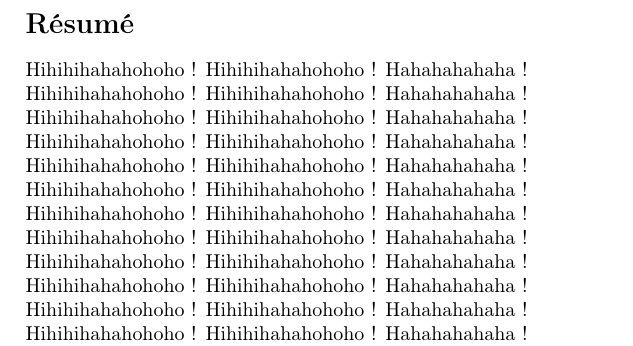
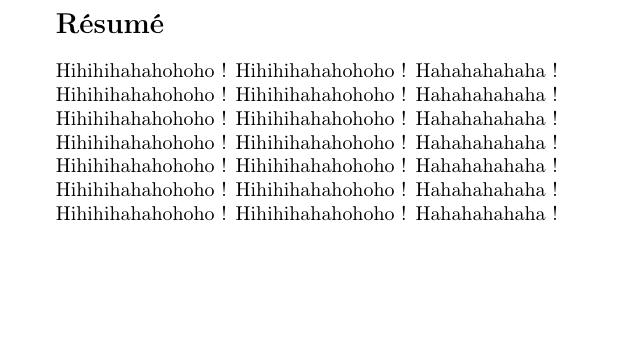
Before and after one commit to bob65536/JokeBook, a LaTeX thesis (RecueilBlagues.tex): part of page 68 of 68 before the commit and part of page 80 of 80 after it, cut so that both start at the same text, the shorter picture padded with empty space. Compiled offline with pdfLaTeX.

```diff
--- a/RecueilBlagues.tex
+++ b/RecueilBlagues.tex
@@ -1,5 +1,4 @@
 \documentclass[10pt,a5paper,fullpage]{book}
-\usepackage[top=3.5cm,bottom=2.7cm,left=3cm,right=2.5cm]{geometry}
 \usepackage[utf8]{inputenc}
 \usepackage{amsmath}
 \usepackage{textcomp}
@@ -26,7 +25,7 @@
 
 \author{Fait avec amour par Bob Sleigh}
 \title{Recueil de blagues}
-\date{2020-05-14}
+\date{2020-03-28}
 \begin{document}
 	\maketitle
 	\tableofcontents
@@ -731,9 +729,4 @@
 	\section*{Résumé}
-	Hihihihahahohoho~! Hihihihahahohoho~! Hahahahahaha~! \\
-	Hihihihahahohoho~! Hihihihahahohoho~! Hahahahahaha~! \\
-	Hihihihahahohoho~! Hihihihahahohoho~! Hahahahahaha~! \\
-	Hihihihahahohoho~! Hihihihahahohoho~! Hahahahahaha~! \\
-	Hihihihahahohoho~! Hihihihahahohoho~! Hahahahahaha~! \\
 	Hihihihahahohoho~! Hihihihahahohoho~! Hahahahahaha~! \\
 	Hihihihahahohoho~! Hihihihahahohoho~! Hahahahahaha~! \\
 	Hihihihahahohoho~! Hihihihahahohoho~! Hahahahahaha~! \\
```
Also changed, not shown: RecueilBlagues.pdf, RecueilBlagues.tex (5 more changed lines), 3 other files.
